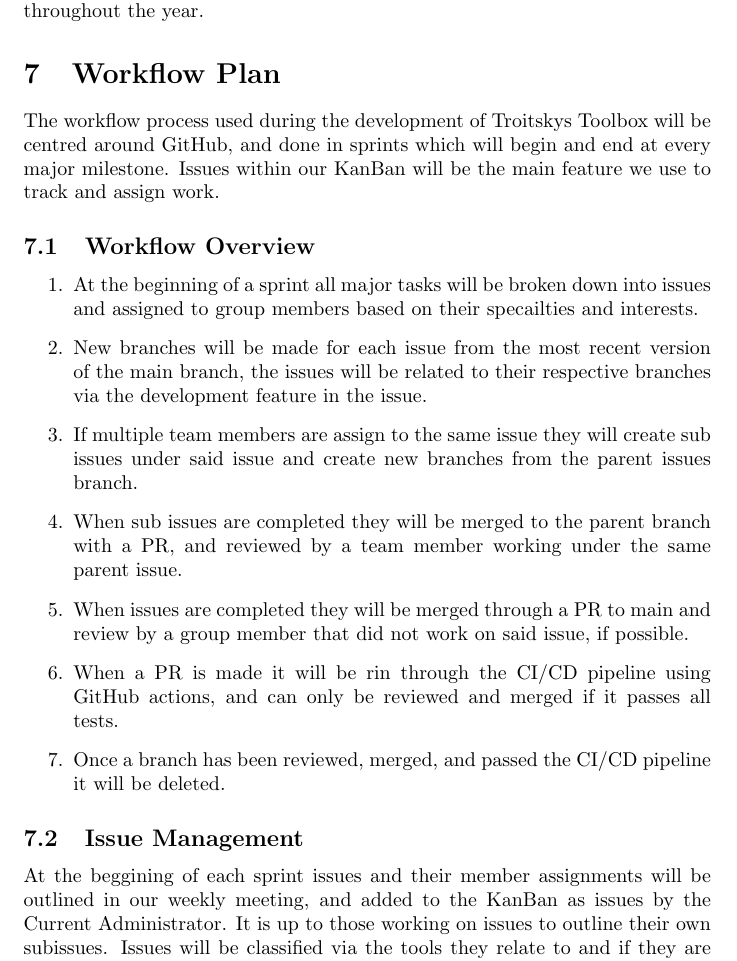
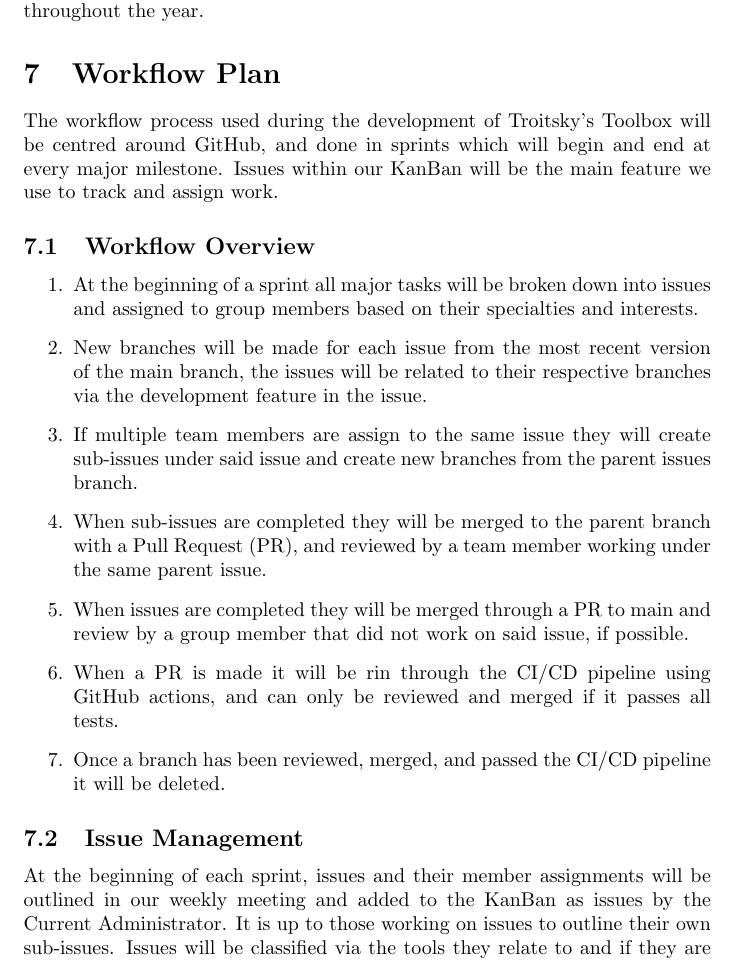
Before and after one commit to JackEaston4/Troitsky-Toolbox, a LaTeX document (docs/DevelopmentPlan/DevelopmentPlan.tex): part of page 3 of 10, cut so that both start at the same text. Compiled offline with pdfLaTeX; a LaTeX package or settings file that is missing is left out.

Commit message:
Fix typos and improve clarity in Workflow Plan

```diff
--- a/docs/DevelopmentPlan/DevelopmentPlan.tex
+++ b/docs/DevelopmentPlan/DevelopmentPlan.tex
@@ -90,19 +90,19 @@ not necessary at this stage.  In a student team the role of the individuals will
 likely change throughout the year.}
 
 \section{Workflow Plan}
-The workflow process used during the development of Troitskys Toolbox will be centred around GitHub, and done in sprints which will begin and end at every major milestone. Issues within our KanBan will be the main feature we use to track and assign work.
+The workflow process used during the development of Troitsky's Toolbox will be centred around GitHub, and done in sprints which will begin and end at every major milestone. Issues within our KanBan will be the main feature we use to track and assign work.
 \subsection{Workflow Overview}
 \begin{enumerate}
-  \item At the beginning of a sprint all major tasks will be broken down into issues and assigned to group members based on their specailties and interests.
+  \item At the beginning of a sprint all major tasks will be broken down into issues and assigned to group members based on their specialties and interests.
   \item New branches will be made for each issue from the most recent version of the main branch, the issues will be related to their respective branches via the development feature in the issue.
-  \item If multiple team members are assign to the same issue they will create sub issues under said issue and create new branches from the parent issues branch.
-  \item When sub issues are completed they will be merged to the parent branch with a PR, and reviewed by a team member working under the same parent issue.
+  \item If multiple team members are assign to the same issue they will create sub-issues under said issue and create new branches from the parent issues branch.
+  \item When sub-issues are completed they will be merged to the parent branch with a Pull Request (PR), and reviewed by a team member working under the same parent issue.
   \item When issues are completed they will be merged through a PR to main and review by a group member that did not work on said issue, if possible.
   \item When a PR is made it will be rin through the CI/CD pipeline using GitHub actions, and can only be reviewed and merged if it passes all tests.
   \item Once a branch has been reviewed, merged, and passed the CI/CD pipeline it will be deleted.
 \end{enumerate}
 \subsection{Issue Management}
-At the beggining of each sprint issues and their member assignments will be outlined in our weekly meeting, and added to the KanBan as issues by the Current Administrator. It is up to those working on issues to outline their own subissues.
+At the beginning of each sprint, issues and their member assignments will be outlined in our weekly meeting and added to the KanBan as issues by the Current Administrator. It is up to those working on issues to outline their own sub-issues.
 Issues will be classified via the tools they relate to and if they are backend or frontend as tags (i.e, 'Rule Compliance Tester', 'Frontend').
 
 
```
